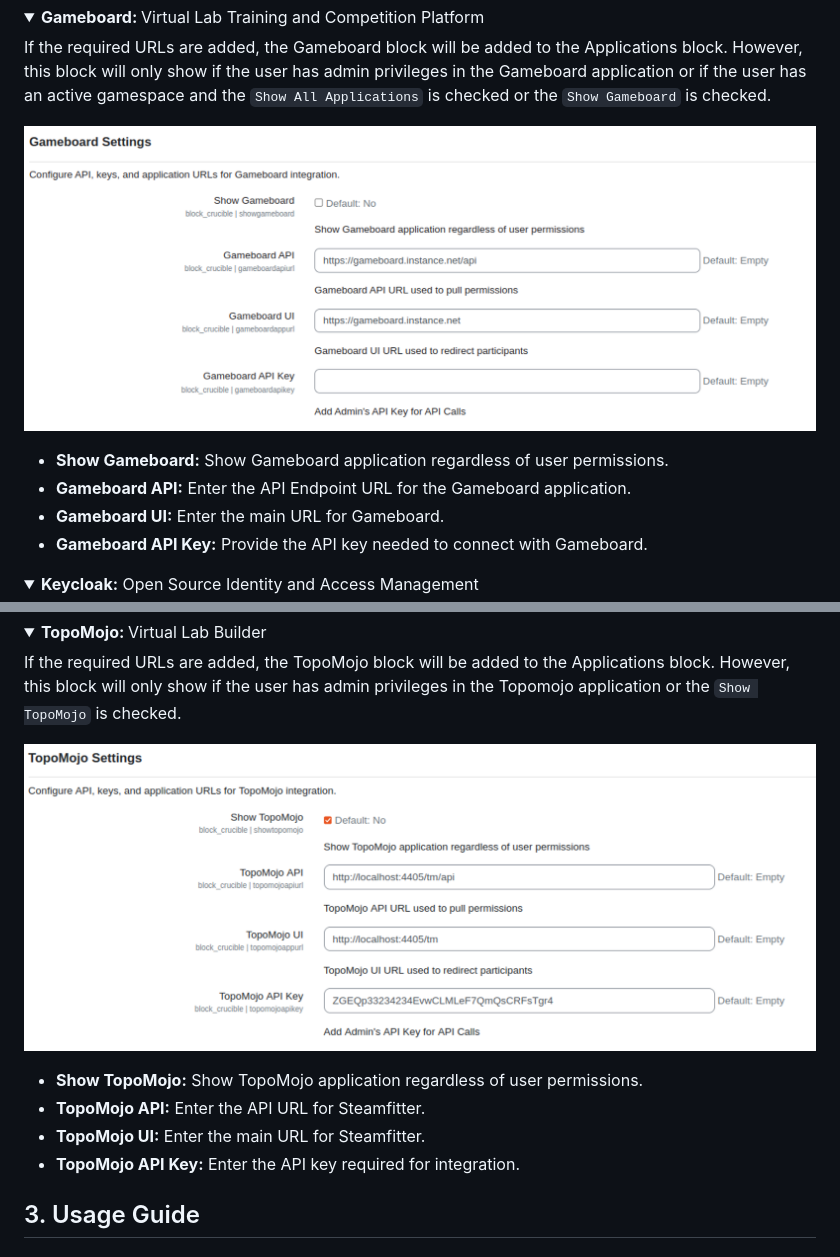
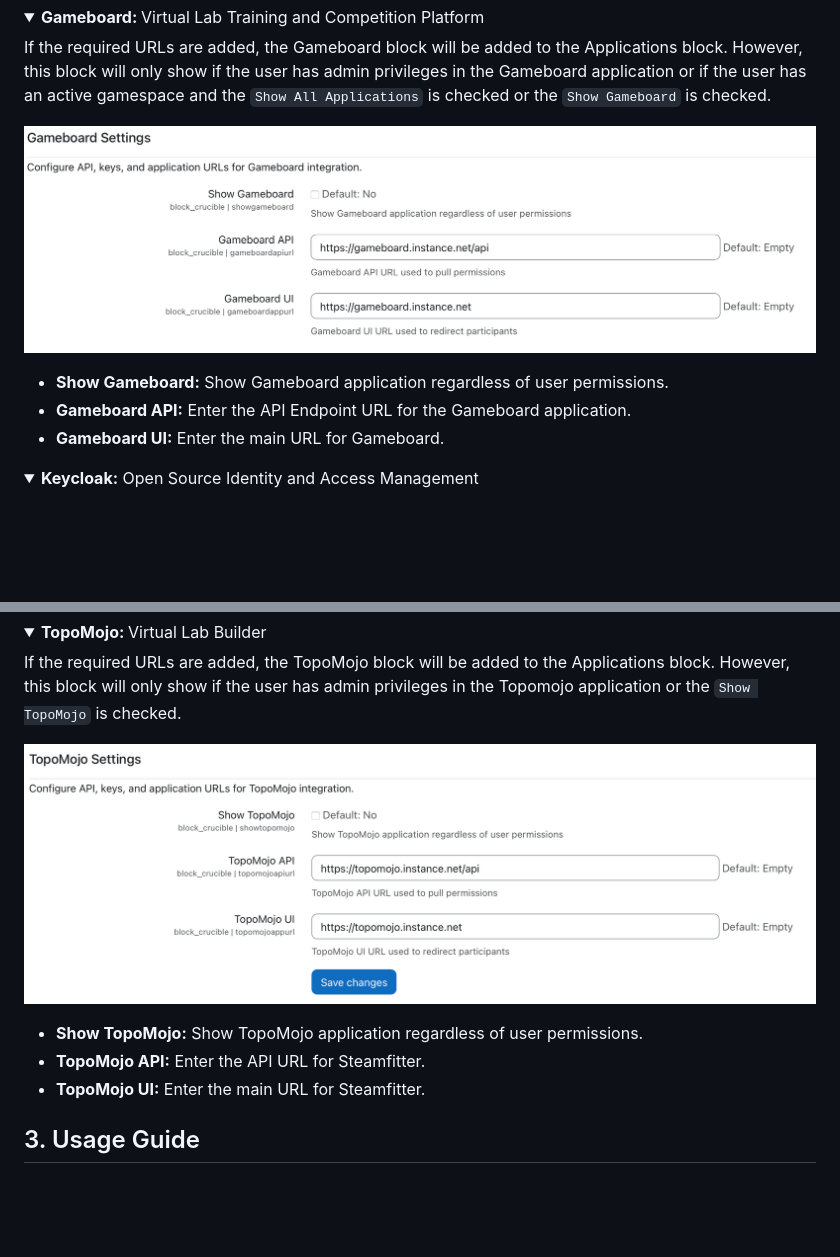
Before and after one commit to cmu-sei/moodle-block_crucible, a Markdown page: README.md, 2 parts joined by grey strips. Rendered like a GitHub page; pictures changed too: img/gameboard-settings-v1.png (deleted), img/gameboard-settings-v2.png (added), img/topomojo-settings-v1.png (added); folded sections open; blank space fills up the shorter version.

```diff
--- a/README.md
+++ b/README.md
@@ -216,12 +216,11 @@ If the required URLs are added, the Gallery block will be added to the Applicati
 
 If the required URLs are added, the Gameboard block will be added to the Applications block. However, this block will only show if the user has admin privileges in the Gameboard application or if the user has an active gamespace and the `Show All Applications` is checked or the `Show Gameboard` is checked.
 
-![Gameboard Settings](img/gameboard-settings-v1.png)
+![Gameboard Settings](img/gameboard-settings-v2.png)
 
 - **Show Gameboard:** Show Gameboard application regardless of user permissions.
 - **Gameboard API:** Enter the API Endpoint URL for the Gameboard application.
 - **Gameboard UI:** Enter the main URL for Gameboard.
-- **Gameboard API Key:** Provide the API key needed to connect with Gameboard.
 </details>
 
 <details>
@@ -308,12 +307,11 @@ If the required URLs are added, the Steamfitter block will be added to the Appli
 
 If the required URLs are added, the TopoMojo block will be added to the Applications block. However, this block will only show if the user has admin privileges in the Topomojo application or the `Show TopoMojo` is checked.
 
-![TopoMojo Settings](img/topomojo-settings.png)
+![TopoMojo Settings](img/topomojo-settings-v1.png)
 
 - **Show TopoMojo:** Show TopoMojo application regardless of user permissions.
 - **TopoMojo API:** Enter the API URL for Steamfitter.
 - **TopoMojo UI:** Enter the main URL for Steamfitter.
-- **TopoMojo API Key:** Enter the API key required for integration.
 </details>
 
 ## 3. Usage Guide
```
Also changed, not shown: 2 other files.
